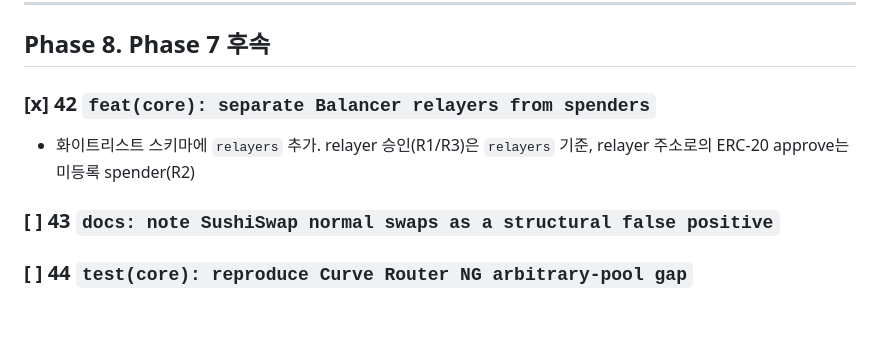
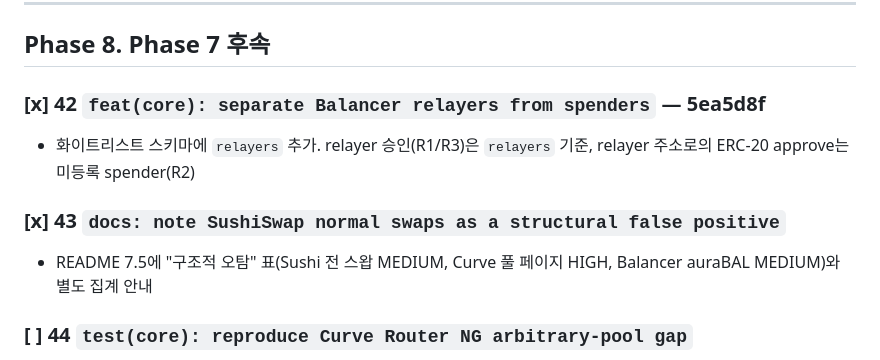
Before and after one commit to ghwo336/route-guard, a Markdown page: PLAN.md, the part around the change. GitHub-like rendering; blank space fills up the shorter version.

```diff
--- a/PLAN.md
+++ b/PLAN.md
@@ -255,10 +255,11 @@
 
 ## Phase 8. Phase 7 후속
 
-### [x] 42 `feat(core): separate Balancer relayers from spenders`
+### [x] 42 `feat(core): separate Balancer relayers from spenders` — 5ea5d8f
 - 화이트리스트 스키마에 `relayers` 추가. relayer 승인(R1/R3)은 `relayers` 기준, relayer 주소로의 ERC-20 approve는 미등록 spender(R2)
 
-### [ ] 43 `docs: note SushiSwap normal swaps as a structural false positive`
+### [x] 43 `docs: note SushiSwap normal swaps as a structural false positive`
+- README 7.5에 "구조적 오탐" 표(Sushi 전 스왑 MEDIUM, Curve 풀 페이지 HIGH, Balancer auraBAL MEDIUM)와 별도 집계 안내
 
 ### [ ] 44 `test(core): reproduce Curve Router NG arbitrary-pool gap`
 - Router NG가 `_route`의 풀 주소에 토큰을 승인·전송하고 `exchange`를 호출하는지 소스로 확인, 공식 router + 본인 수령 + 가짜 풀 + min_dy=1이 현재 판정으로 통과하는지 재현. 대응 선택지(A: Curve API 풀 스냅샷 / B: 항상 R9)와 Balancer 검토는 제안만
```
Also changed, not shown: README.md (+13 -0 lines).
